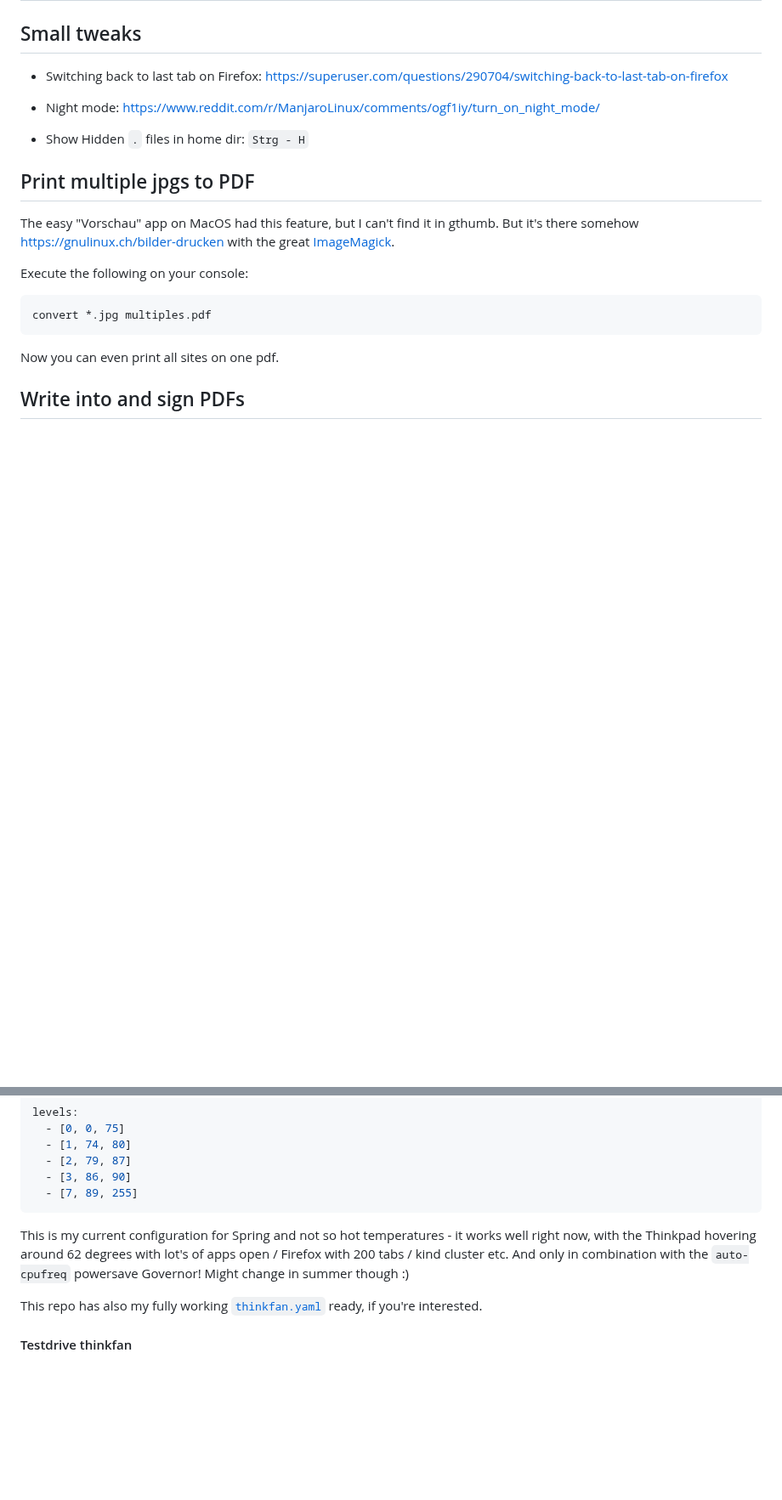
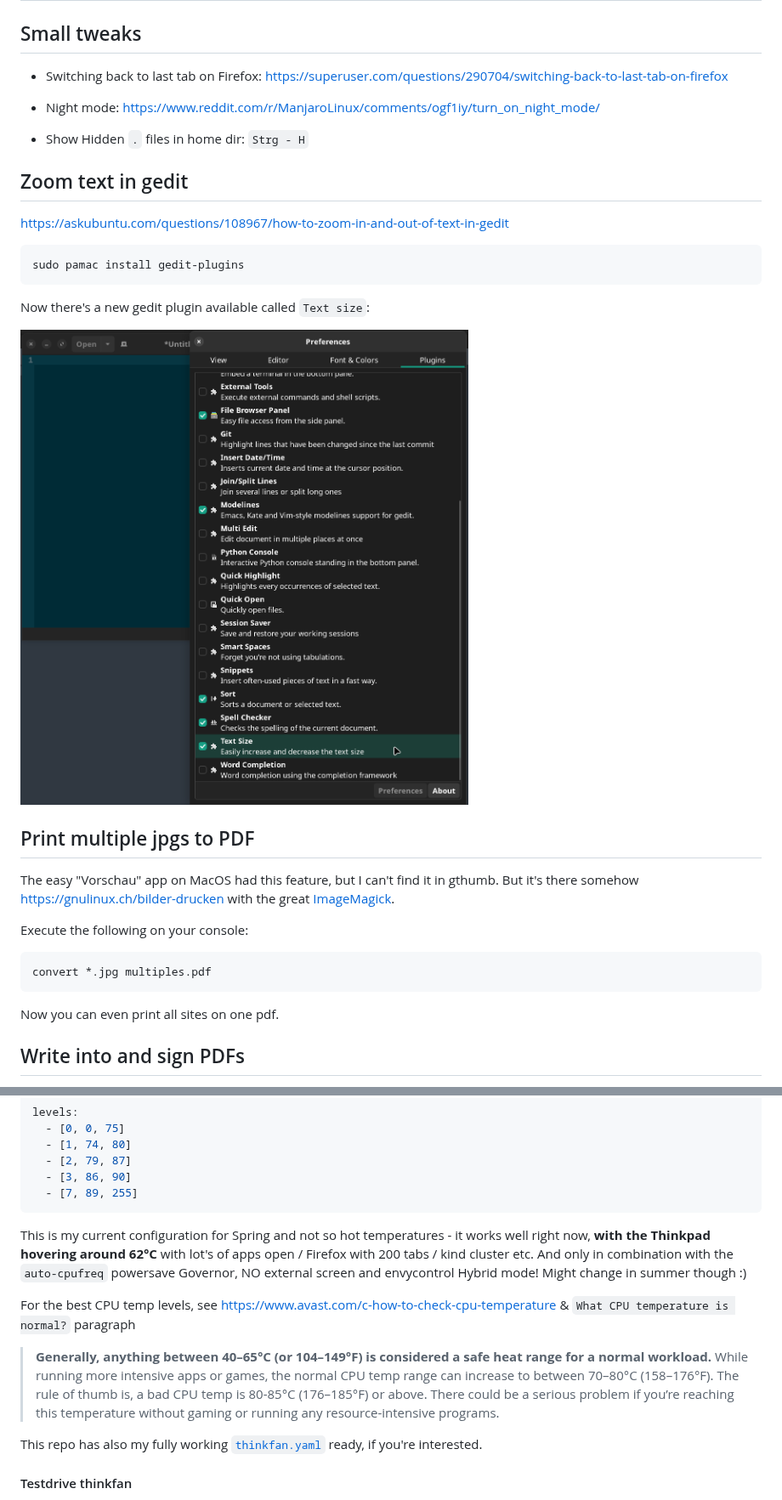
Before and after one commit to jonashackt/mac-to-linux, a Markdown page: README.md, 2 parts joined by grey strips. Shown at 85% size. Rendered like a GitHub page; pictures changed too: docs/text-size-gedit.png (added); blank space fills up the shorter version.

````diff
--- a/README.md
+++ b/README.md
@@ -900,6 +900,20 @@ fc -R .zhistory
 * Show Hidden `.` files in home dir: `Strg - H`
 
 
+## Zoom text in gedit
+
+https://askubuntu.com/questions/108967/how-to-zoom-in-and-out-of-text-in-gedit
+
+```shell
+sudo pamac install gedit-plugins
+```
+
+Now there's a new gedit plugin available called `Text size`:
+
+![](docs/text-size-gedit.png)
+
+
+
 ## Print multiple jpgs to PDF
 
 The easy "Vorschau" app on MacOS had this feature, but I can't find it in gthumb. But it's there somehow https://gnulinux.ch/bilder-drucken with the great [ImageMagick](https://en.wikipedia.org/wiki/ImageMagick).
@@ -2440,7 +2453,12 @@ levels:
   - [7, 89, 255]
 ```
 
-This is my current configuration for Spring and not so hot temperatures - it works well right now, with the Thinkpad hovering around 62 degrees with lot's of apps open / Firefox with 200 tabs / kind cluster etc. And only in combination with the `auto-cpufreq` powersave Governor! Might change in summer though :)
+This is my current configuration for Spring and not so hot temperatures - it works well right now, __with the Thinkpad hovering around 62°C__ with lot's of apps open / Firefox with 200 tabs / kind cluster etc. And only in combination with the `auto-cpufreq` powersave Governor, NO external screen and envycontrol Hybrid mode! Might change in summer though :)
+
+For the best CPU temp levels, see https://www.avast.com/c-how-to-check-cpu-temperature & `What CPU temperature is normal?` paragraph
+
+> __Generally, anything between 40–65°C (or 104–149°F) is considered a safe heat range for a normal workload.__ While running more intensive apps or games, the normal CPU temp range can increase to between 70–80°C (158–176°F). The rule of thumb is, a bad CPU temp is 80-85°C (176–185°F) or above. There could be a serious problem if you’re reaching this temperature without gaming or running any resource-intensive programs.
+
 
 This repo has also my fully working [`thinkfan.yaml`](thinkfan.yaml) ready, if you're interested.
 
````
Also changed, not shown: other parts of README.md (+30 -2 lines), docs/hybrid-auto-cpufreq-powersave-temp.png (added), docs/touche-gestures-app.png (added), docs/wayland-gestures-on-x11.png (added), 1 other file.
